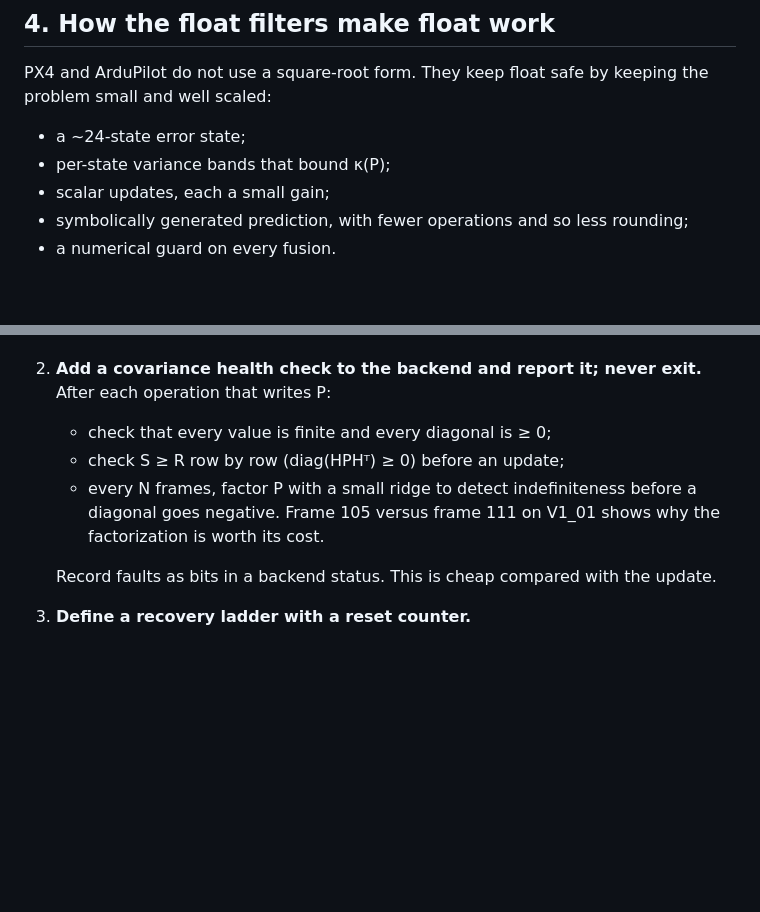
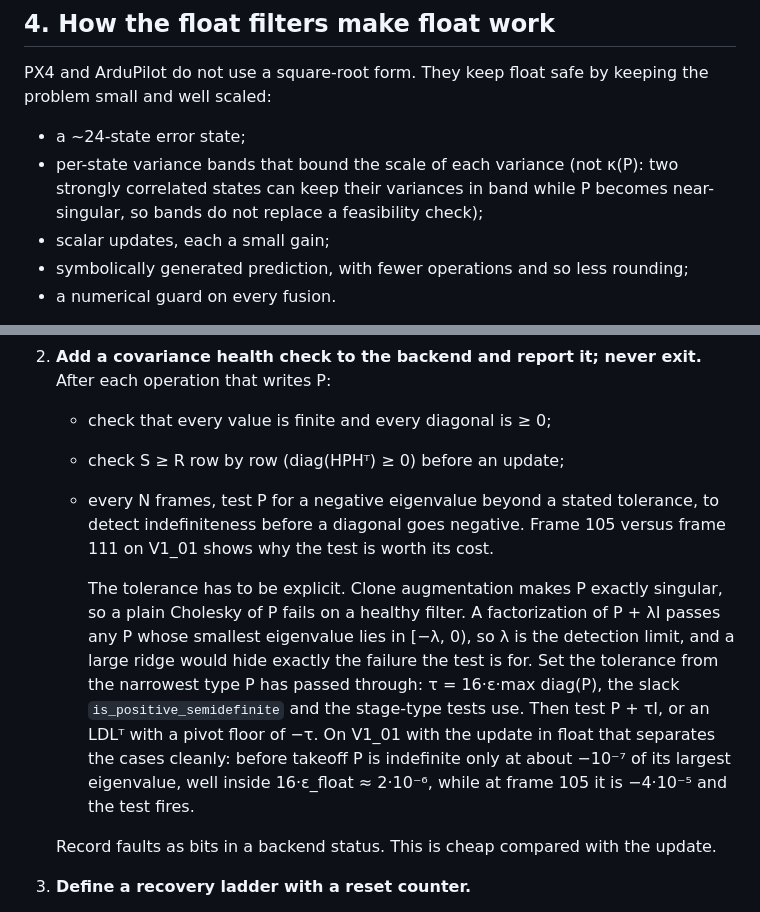
Before and after one commit to branes-ai/cortex, a Markdown page: docs/assessments/covariance-feasibility-safeguards.md, 2 parts joined by grey strips. Drawn GitHub-style; blank space fills up the shorter version.

Commit message:
docs: bands bound variances, not kappa; state the psd test tolerance (#450)
Co-Authored-By: Claude Opus 5.5 <noreply@anthropic.com>

```diff
--- a/docs/assessments/covariance-feasibility-safeguards.md
+++ b/docs/assessments/covariance-feasibility-safeguards.md
@@ -135,7 +135,9 @@ line by line.
 PX4 and ArduPilot do not use a square-root form. They keep float safe by keeping the
 problem small and well scaled:
 - a ~24-state error state;
-- per-state variance bands that bound κ(P);
+- per-state variance bands that bound the scale of each variance (not κ(P): two strongly
+  correlated states can keep their variances in band while P becomes near-singular, so bands
+  do not replace a feasibility check);
 - scalar updates, each a small gain;
 - symbolically generated prediction, with fewer operations and so less rounding;
 - a numerical guard on every fusion.
@@ -181,9 +183,20 @@ indefinite.
    each operation that writes P:
    - check that every value is finite and every diagonal is ≥ 0;
    - check S ≥ R row by row (diag(HPHᵀ) ≥ 0) before an update;
-   - every N frames, factor P with a small ridge to detect indefiniteness before a
-     diagonal goes negative. Frame 105 versus frame 111 on V1_01 shows why the
-     factorization is worth its cost.
+   - every N frames, test P for a negative eigenvalue beyond a stated tolerance, to
+     detect indefiniteness before a diagonal goes negative. Frame 105 versus frame 111
+     on V1_01 shows why the test is worth its cost.
+
+     The tolerance has to be explicit. Clone augmentation makes P exactly singular, so a
+     plain Cholesky of P fails on a healthy filter. A factorization of P + λI passes any P
+     whose smallest eigenvalue lies in [−λ, 0), so λ is the detection limit, and a large
+     ridge would hide exactly the failure the test is for. Set the tolerance from the
+     narrowest type P has passed through: τ = 16·ε·max diag(P), the slack
+     `is_positive_semidefinite` and the stage-type tests use. Then test P + τI, or an
+     LDLᵀ with a pivot floor of −τ. On V1_01 with the update in float that separates the
+     cases cleanly: before takeoff P is indefinite only at about −10⁻⁷ of its largest
+     eigenvalue, well inside 16·ε_float ≈ 2·10⁻⁶, while at frame 105 it is −4·10⁻⁵ and
+     the test fires.
 
    Record faults as bits in a backend status. This is cheap compared with the update.
 3. **Define a recovery ladder with a reset counter.**
```
